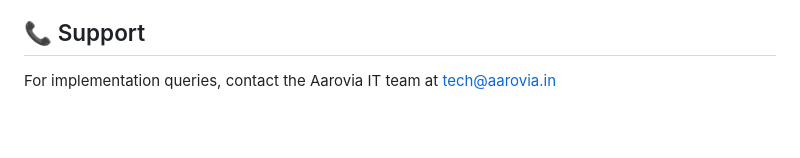
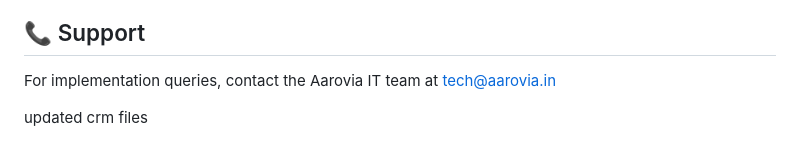
Before and after one commit to adityaghoshcoin-blip/aarovia-crm-live, a Markdown page: README.md, the part around the change. Drawn GitHub-style; blank space fills up the shorter version.

Commit message:
Add note about updated CRM files
Added a note about updated CRM files.

```diff
--- a/README.md
+++ b/README.md
@@ -410,3 +410,5 @@ server {
 ## 📞 Support
 
 For implementation queries, contact the Aarovia IT team at tech@aarovia.in
+
+updated crm files
```
